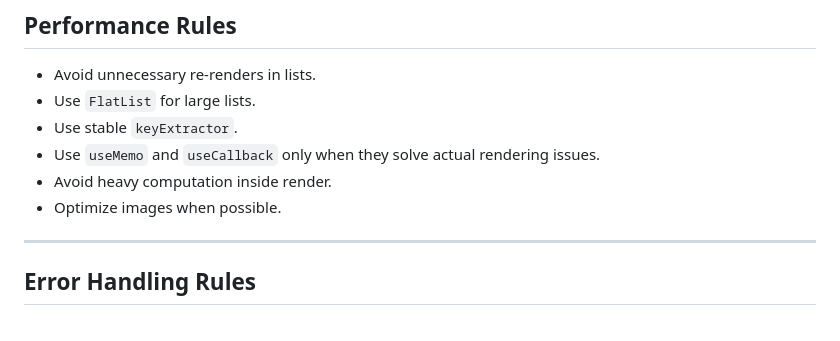
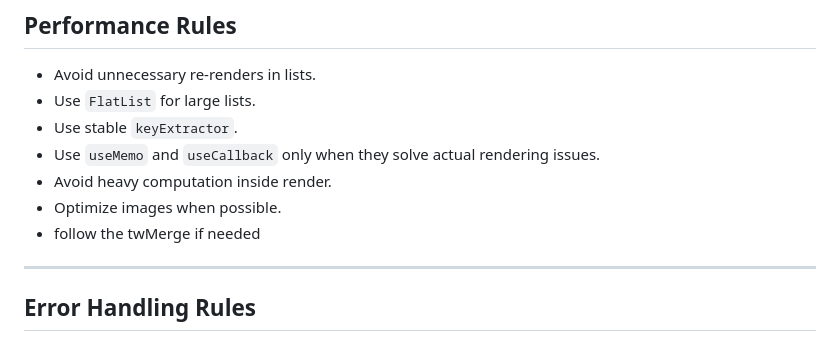
Before and after one commit to Arandelle/ordering_mobile, a Markdown page: AGENTS.md, the part around the change. GitHub-like rendering.

Commit message:
feat: should consider the twmerge

```diff
--- a/AGENTS.md
+++ b/AGENTS.md
@@ -157,7 +157,7 @@ Do not assume payment success from the mobile app alone.
 - Use `useMemo` and `useCallback` only when they solve actual rendering issues.
 - Avoid heavy computation inside render.
 - Optimize images when possible.
-
+- follow the twMerge if needed
 ---
 
 ## Error Handling Rules
```
